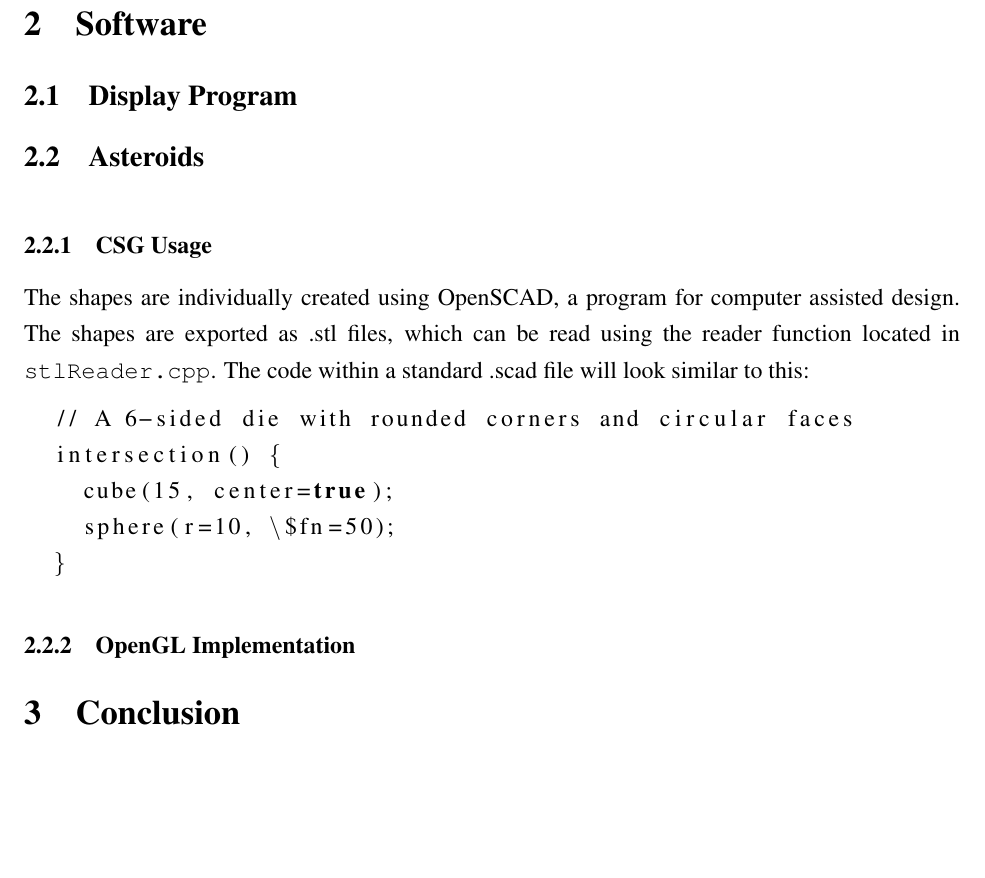
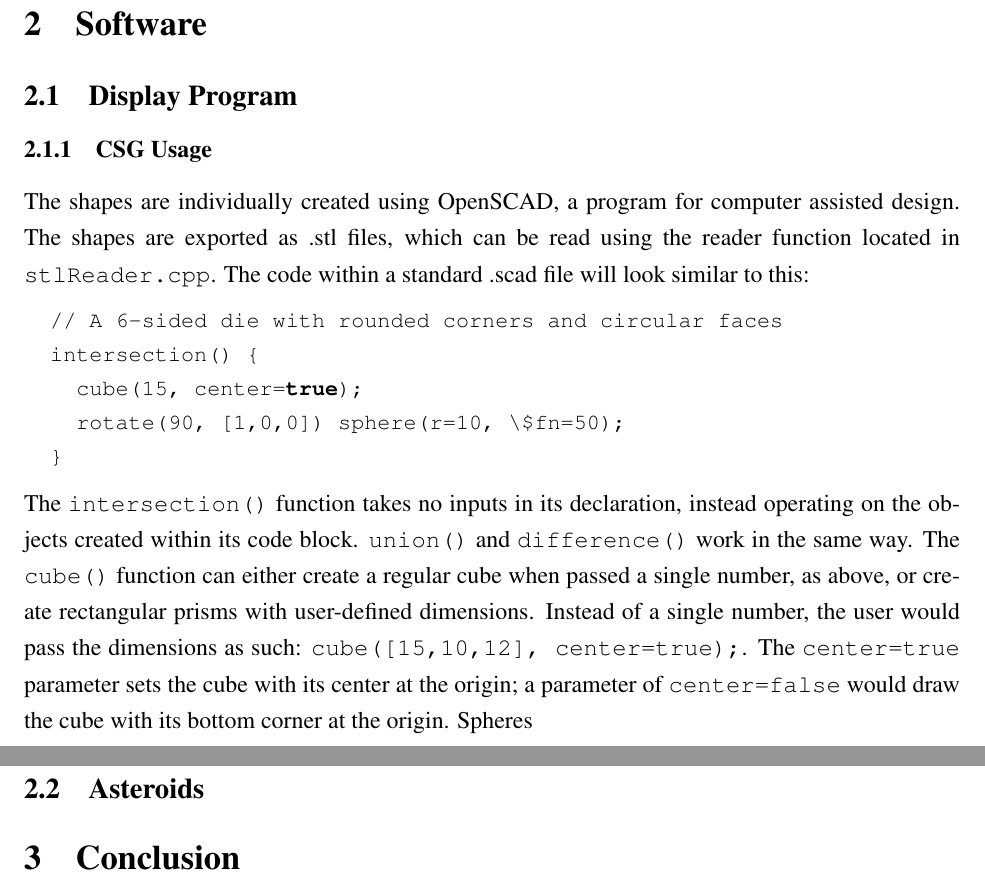
Before and after one commit to nczaban/JuniorIS, a LaTeX document (Paper.tex): part of page 2 of 4 before the commit and two parts of pages 2 and 3 of 5 after it, the two joined at a grey line, cut so that both start at the same text, the shorter picture padded with empty space. Compiled offline with pdfLaTeX.

Commit message:
Explained scad syntax

```diff
--- a/Paper.tex
+++ b/Paper.tex
@@ -11,14 +11,15 @@
 \usepackage[letterpaper, margin=1in]{geometry}
 \addtolength{\topmargin}{-0.5in}
 
-\lstset{language=C++, upquote=true}
+\lstset{language=C++, upquote=true, breaklines=true}
 
 \lstdefinelanguage{scad}
 {
+  basicstyle={\small\ttfamily},
   morekeywords={true, false},
   sensitive=true,
+  morecomment=[l][//],
   commentstyle=\it,
-  morecomment=[l][//],
   morestring=[b]''
   breaklines=true,
   showstringspaces=false,
@@ -46,17 +46,18 @@
-\subsection{Asteroids}
-\indent
 \subsubsection{CSG Usage}
-\indent The shapes are individually created using OpenSCAD, a program for computer assisted design. The shapes are exported as .stl files, which can be read using the reader function located in \texttt{stlReader.cpp}. The code within a standard .scad file will look similar to this:
+The shapes are individually created using OpenSCAD, a program for computer assisted design. The shapes are exported as .stl files, which can be read using the reader function located in \texttt{stlReader.cpp}. The code within a standard .scad file will look similar to this:
 \lstset{language=scad}
 \begin{lstlisting}
   // A 6-sided die with rounded corners and circular faces
   intersection() {
     cube(15, center=true);
-    sphere(r=10, \$fn=50);
+    rotate(90, [1,0,0]) sphere(r=10, \$fn=50);
   }
+\end{lstlisting}
+The \texttt{intersection()} function takes no inputs in its declaration, instead operating on the objects created within its code block. \texttt{union()} and \texttt{difference()} work in the same way. The \texttt{cube()} function can either create a regular cube when passed a single number, as above, or create rectangular prisms with user-defined dimensions. Instead of a single number, the user would pass the dimensions as such: \texttt{cube([15,10,12], center=true);}. The \texttt{center=true} parameter sets the cube with its center at the origin; a parameter of \texttt{center=false} would draw the cube with its bottom corner at the origin. Spheres\\
 
-\end{lstlisting}
+\noindent
 \subsubsection{OpenGL Implementation}
+\subsection{Asteroids}
 \section{Conclusion}
 \newpage
 \section{Appendix}
```
Also changed, not shown: Paper.tex (7 more changed lines).
